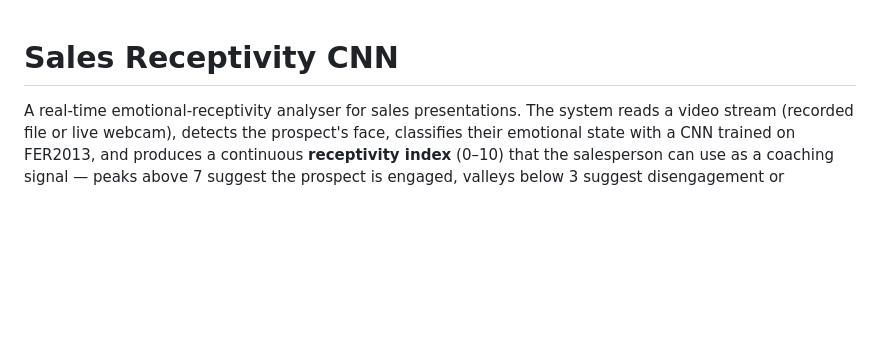
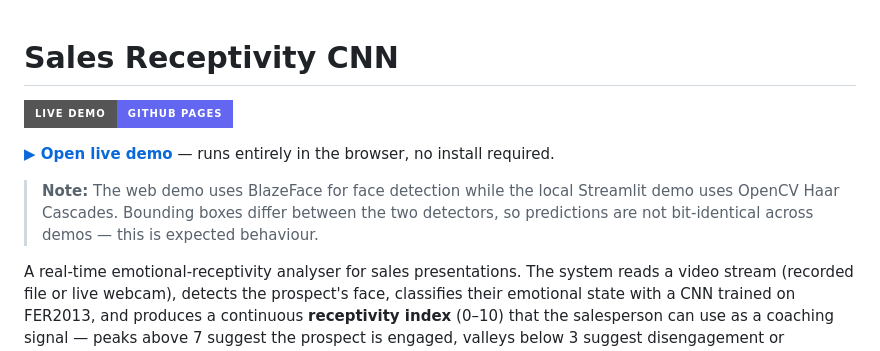
Before and after one commit to JorgePulgar/sales-receptivity-cnn, a Markdown page: README.md, the part around the change. Rendered like a GitHub page; badges without logos; blank space fills up the shorter version.

```diff
--- a/README.md
+++ b/README.md
@@ -1,4 +1,12 @@
 # Sales Receptivity CNN
+
+[![Live Demo](https://img.shields.io/badge/Live%20Demo-GitHub%20Pages-6366f1?style=for-the-badge&logo=github)](https://jorgepulgar.github.io/sales-receptivity-cnn/)
+
+**[▶ Open live demo](https://jorgepulgar.github.io/sales-receptivity-cnn/)** — runs entirely in the browser, no install required.
+
+> **Note:** The web demo uses BlazeFace for face detection while the local Streamlit
+> demo uses OpenCV Haar Cascades. Bounding boxes differ between the two detectors,
+> so predictions are not bit-identical across demos — this is expected behaviour.
 
 A real-time emotional-receptivity analyser for sales presentations. The
 system reads a video stream (recorded file or live webcam), detects the
```
Also changed, not shown: phases/phase_10_tfjs_demo.md (+4 -4 lines).
